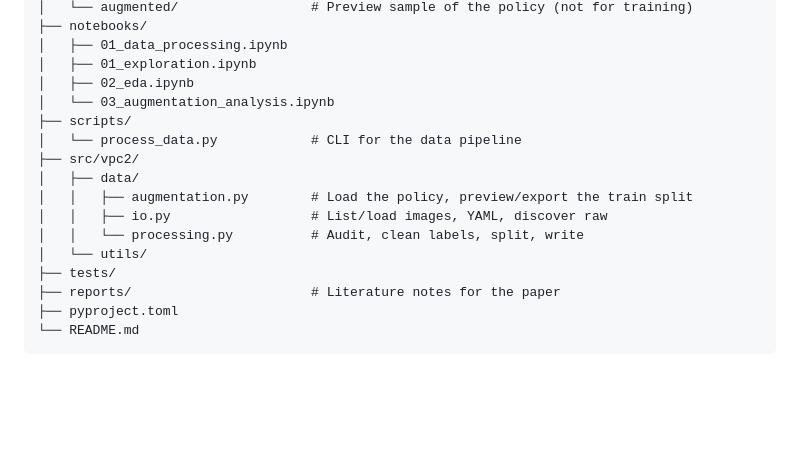
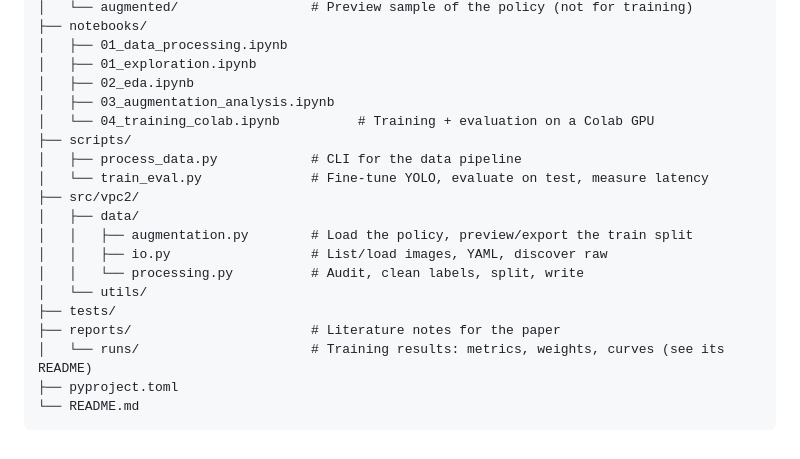
Before and after one commit to AlejandroValle99/VPC2_TP, a Markdown page: README.md, the part around one of its changes. GitHub-like rendering; blank space fills up the shorter version.

Commit message:
Update README with training and evaluation information
Added training and evaluation details for YOLO models, including augmentation recipes and results.

````diff
--- a/README.md
+++ b/README.md
@@ -106,9 +177,11 @@ from vpc2.data.processing import run_pipeline
 │   ├── 01_data_processing.ipynb
 │   ├── 01_exploration.ipynb
 │   ├── 02_eda.ipynb
-│   └── 03_augmentation_analysis.ipynb
+│   ├── 03_augmentation_analysis.ipynb
+│   └── 04_training_colab.ipynb          # Training + evaluation on a Colab GPU
 ├── scripts/
-│   └── process_data.py            # CLI for the data pipeline
+│   ├── process_data.py            # CLI for the data pipeline
+│   └── train_eval.py              # Fine-tune YOLO, evaluate on test, measure latency
 ├── src/vpc2/
 │   ├── data/
 │   │   ├── augmentation.py        # Load the policy, preview/export the train split
@@ -117,6 +190,7 @@ from vpc2.data.processing import run_pipeline
 │   └── utils/
 ├── tests/
 ├── reports/                       # Literature notes for the paper
+│   └── runs/                      # Training results: metrics, weights, curves (see its README)
 ├── pyproject.toml
 └── README.md
 ```
````
Also changed, not shown: other parts of README.md (+72 -1 lines).
